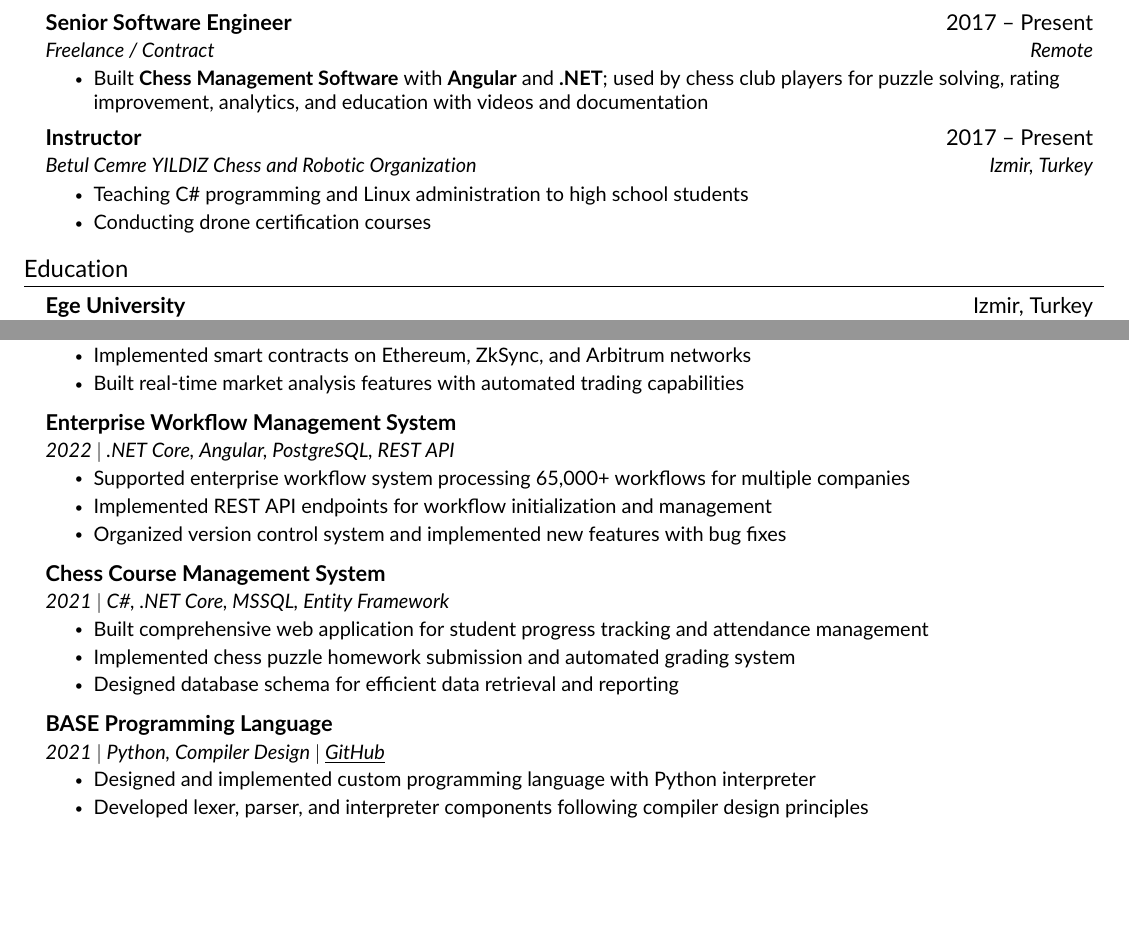
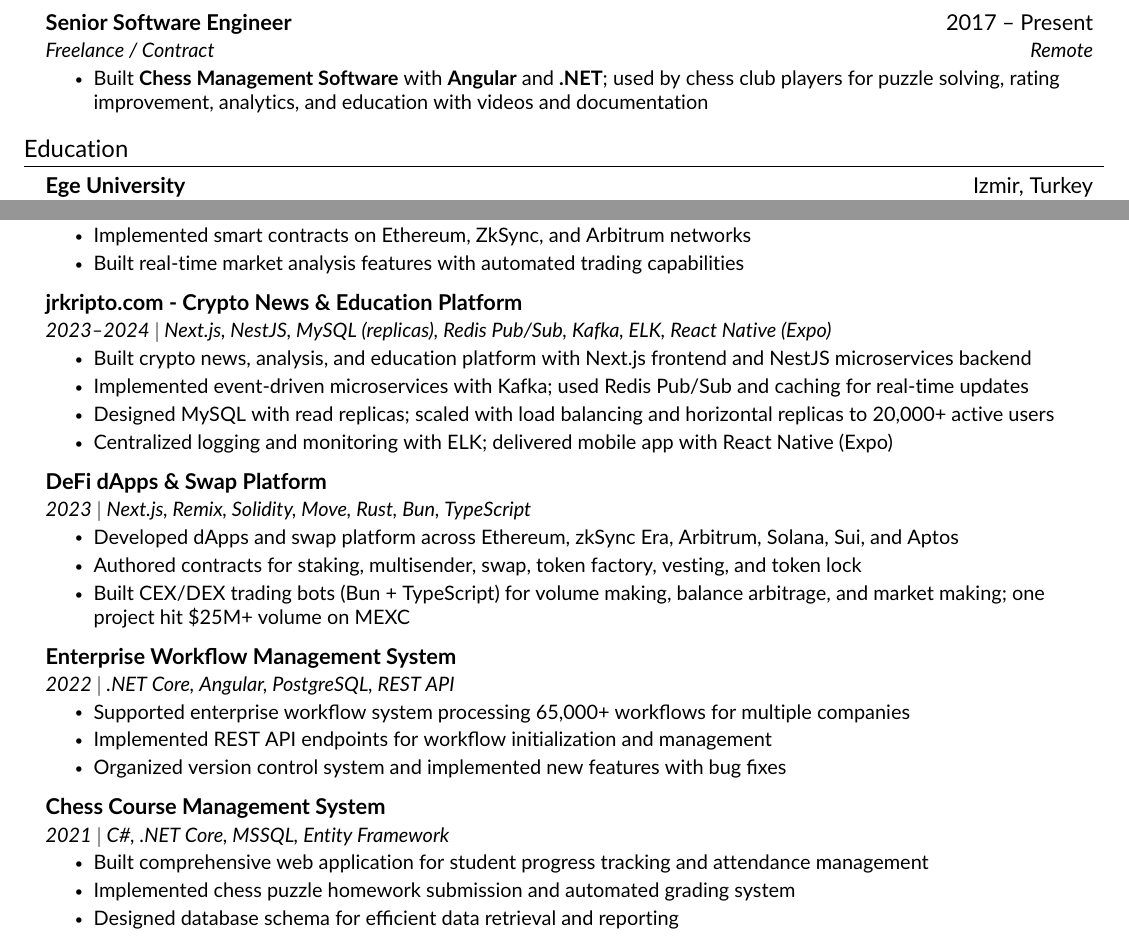
Before and after one commit to emre-yildiz-dev/resume, a LaTeX CV (resume.tex, which reads src/experience.tex, src/projects.tex): two parts of pages 2 and 3 of 3, joined at a grey line, cut so that both start at the same text, the shorter picture padded with empty space. Compiled offline with pdfLaTeX.

Commit message:
Added projects

```diff
--- a/src/experience.tex
+++ b/src/experience.tex
@@ -62,12 +62,6 @@
         \resumeItem{Built \textbf{Chess Management Software} with \textbf{Angular} and \textbf{.NET}; used by chess club players for puzzle solving, rating improvement, analytics, and education with videos and documentation}
       \resumeItemListEnd
 
-    \resumeSubheading
-      {Instructor}{2017 -- Present}
-      {Betul Cemre YILDIZ Chess and Robotic Organization}{Izmir, Turkey}
-      \resumeItemListStart
-        \resumeItem{Teaching C\# programming and Linux administration to high school students}
-        \resumeItem{Conducting drone certification courses}
-      \resumeItemListEnd
+    % Instructor section removed per request
 
   \resumeSubHeadingListEnd
--- a/src/projects.tex
+++ b/src/projects.tex
@@ -23,6 +23,21 @@
             \resumeItem{Built real-time market analysis features with automated trading capabilities}
           \resumeItemListEnd
       \resumeProjectHeading
+          {jrkripto.com - Crypto News \& Education Platform}{2023--2024 $|$ Next.js, NestJS, MySQL (replicas), Redis Pub/Sub, Kafka, ELK, React Native (Expo)}
+          \resumeItemListStart
+            \resumeItem{Built crypto news, analysis, and education platform with Next.js frontend and NestJS microservices backend}
+            \resumeItem{Implemented event-driven microservices with Kafka; used Redis Pub/Sub and caching for real-time updates}
+            \resumeItem{Designed MySQL with read replicas; scaled with load balancing and horizontal replicas to 20,000+ active users}
+            \resumeItem{Centralized logging and monitoring with ELK; delivered mobile app with React Native (Expo)}
+          \resumeItemListEnd
+      \resumeProjectHeading
+          {DeFi dApps \& Swap Platform}{2023 $|$ Next.js, Remix, Solidity, Move, Rust, Bun, TypeScript}
+          \resumeItemListStart
+            \resumeItem{Developed dApps and swap platform across Ethereum, zkSync Era, Arbitrum, Solana, Sui, and Aptos}
+            \resumeItem{Authored contracts for staking, multisender, swap, token factory, vesting, and token lock}
+            \resumeItem{Built CEX/DEX trading bots (Bun + TypeScript) for volume making, balance arbitrage, and market making; one project hit \$25M+ volume on MEXC}
+          \resumeItemListEnd
+      \resumeProjectHeading
           {Enterprise Workflow Management System}{2022 $|$ .NET Core, Angular, PostgreSQL, REST API}
           \resumeItemListStart
             \resumeItem{Supported enterprise workflow system processing 65,000+ workflows for multiple companies}
@@ -36,10 +51,5 @@
             \resumeItem{Implemented chess puzzle homework submission and automated grading system}
             \resumeItem{Designed database schema for efficient data retrieval and reporting}
           \resumeItemListEnd
-      \resumeProjectHeading
-          {BASE Programming Language}{2021 $|$ Python, Compiler Design $|$ \href{https://github.com/emre-yildiz-dev/BASE}{\underline{GitHub}}}
-          \resumeItemListStart
-            \resumeItem{Designed and implemented custom programming language with Python interpreter}
-            \resumeItem{Developed lexer, parser, and interpreter components following compiler design principles}
-          \resumeItemListEnd
+      % BASE Programming Language project removed per request
     \resumeSubHeadingListEnd
```
Also changed, not shown: resume.pdf, 2 other files.
